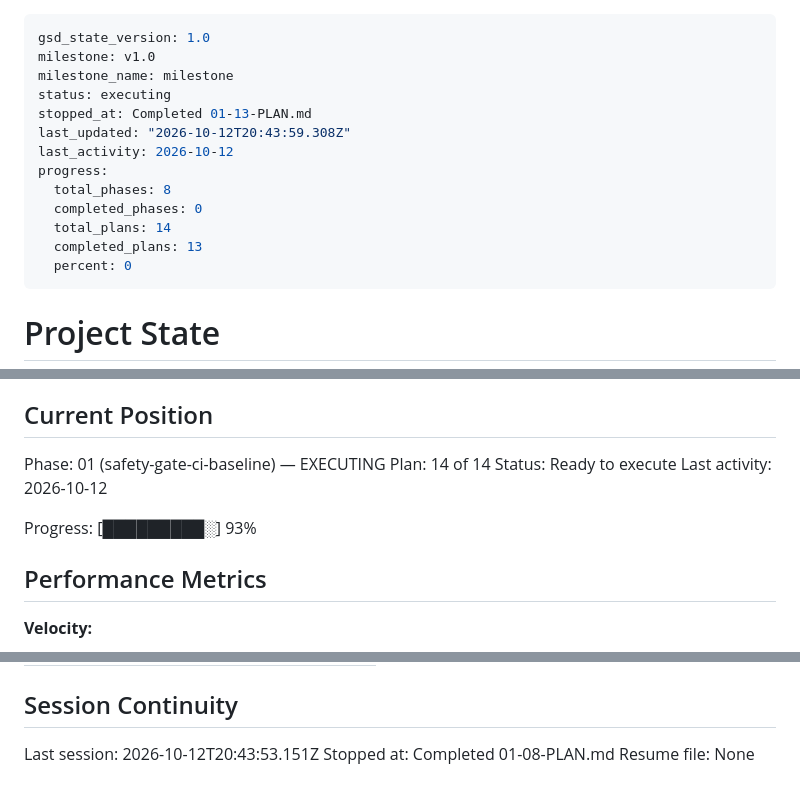
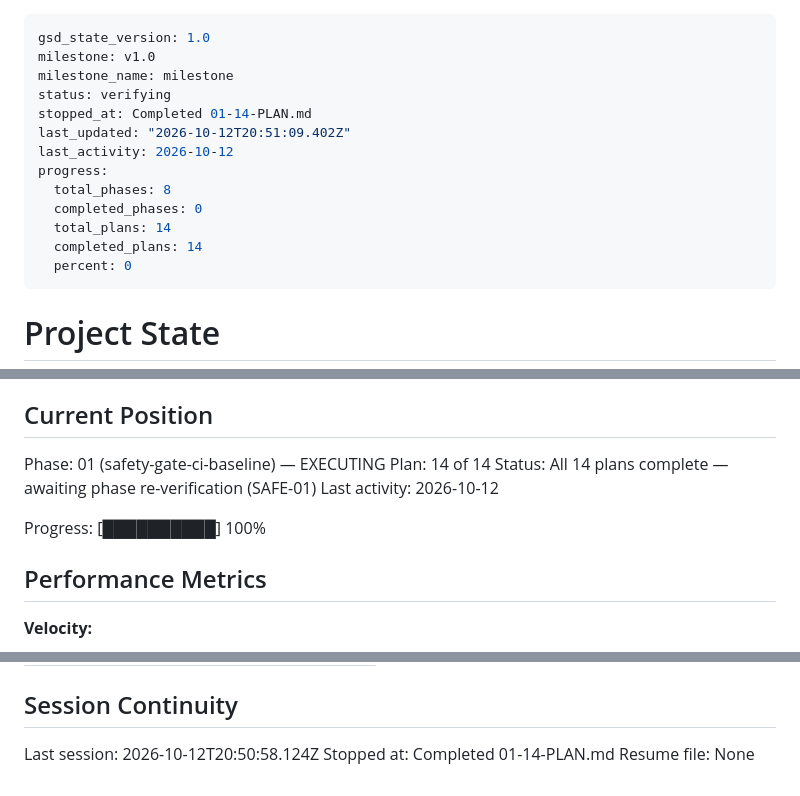
Before and after one commit to rick-rami94/spinarr, a Markdown page: .planning/STATE.md, 3 parts joined by grey strips. Rendered like a GitHub page.

Commit message:
docs(01-14): update state and roadmap progress
- 14/14 plans done; Phase 1 line left unchecked pending SAFE-01 re-verification

```diff
--- a/.planning/STATE.md
+++ b/.planning/STATE.md
@@ -2,15 +2,15 @@
 gsd_state_version: 1.0
 milestone: v1.0
 milestone_name: milestone
-status: executing
-stopped_at: Completed 01-13-PLAN.md
-last_updated: "2026-10-12T20:43:59.308Z"
+status: verifying
+stopped_at: Completed 01-14-PLAN.md
+last_updated: "2026-10-12T20:51:09.402Z"
 last_activity: 2026-10-12
 progress:
   total_phases: 8
   completed_phases: 0
   total_plans: 14
-  completed_plans: 13
+  completed_plans: 14
   percent: 0
 ---
 
@@ -27,10 +27,10 @@ See: .planning/PROJECT.md (updated 2026-10-10)
 
 Phase: 01 (safety-gate-ci-baseline) — EXECUTING
 Plan: 14 of 14
-Status: Ready to execute
+Status: All 14 plans complete — awaiting phase re-verification (SAFE-01)
 Last activity: 2026-10-12
 
-Progress: [█████████░] 93%
+Progress: [██████████] 100%
 
 ## Performance Metrics
 
@@ -97,6 +99,6 @@ Items acknowledged and carried forward from previous milestone close:
 
 ## Session Continuity
 
-Last session: 2026-10-12T20:43:53.151Z
-Stopped at: Completed 01-08-PLAN.md
+Last session: 2026-10-12T20:50:58.124Z
+Stopped at: Completed 01-14-PLAN.md
 Resume file: None
```
Also changed, not shown: other parts of .planning/STATE.md (+2 -0 lines), .planning/ROADMAP.md (+2 -2 lines).
